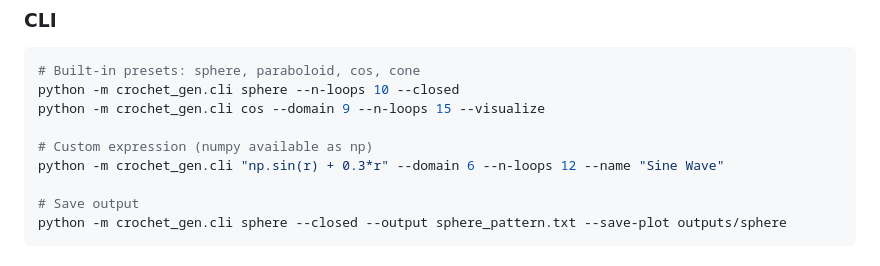
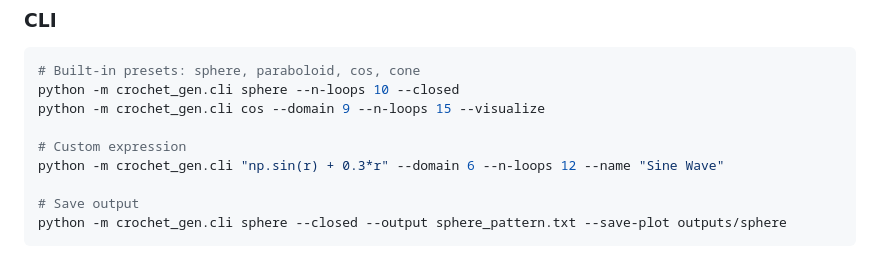
Before and after one commit to hannes31415/surface-to-stitch, a Markdown page: README.md, the part around the change. Rendered like a GitHub page.

Commit message:
Update README to simplify custom expression section
Removed mention of numpy as np in custom expression section.

```diff
--- a/README.md
+++ b/README.md
@@ -101,7 +101,7 @@ print(result.pattern_text)
 python -m crochet_gen.cli sphere --n-loops 10 --closed
 python -m crochet_gen.cli cos --domain 9 --n-loops 15 --visualize
 
-# Custom expression (numpy available as np)
+# Custom expression
 python -m crochet_gen.cli "np.sin(r) + 0.3*r" --domain 6 --n-loops 12 --name "Sine Wave"
 
 # Save output
```
